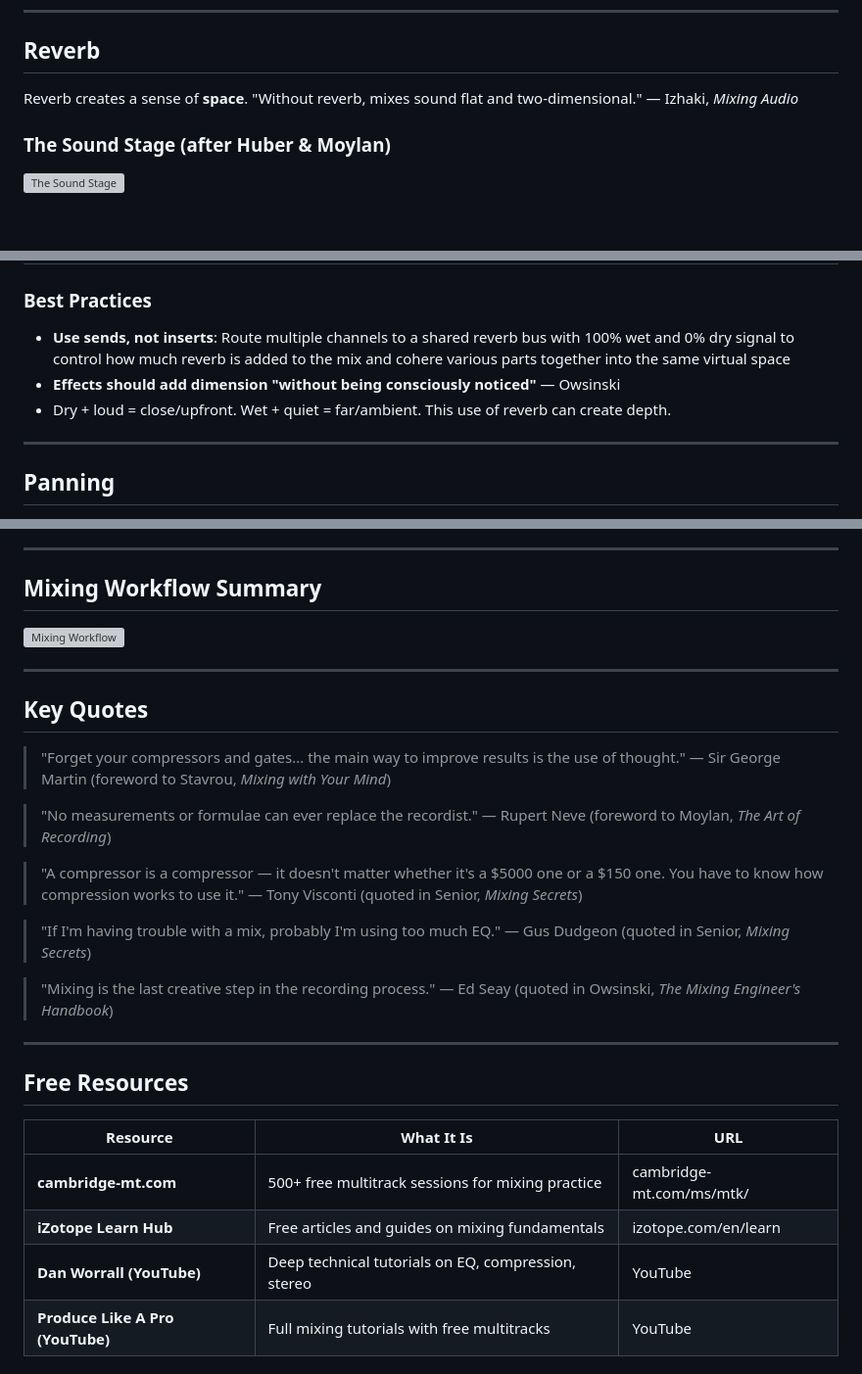
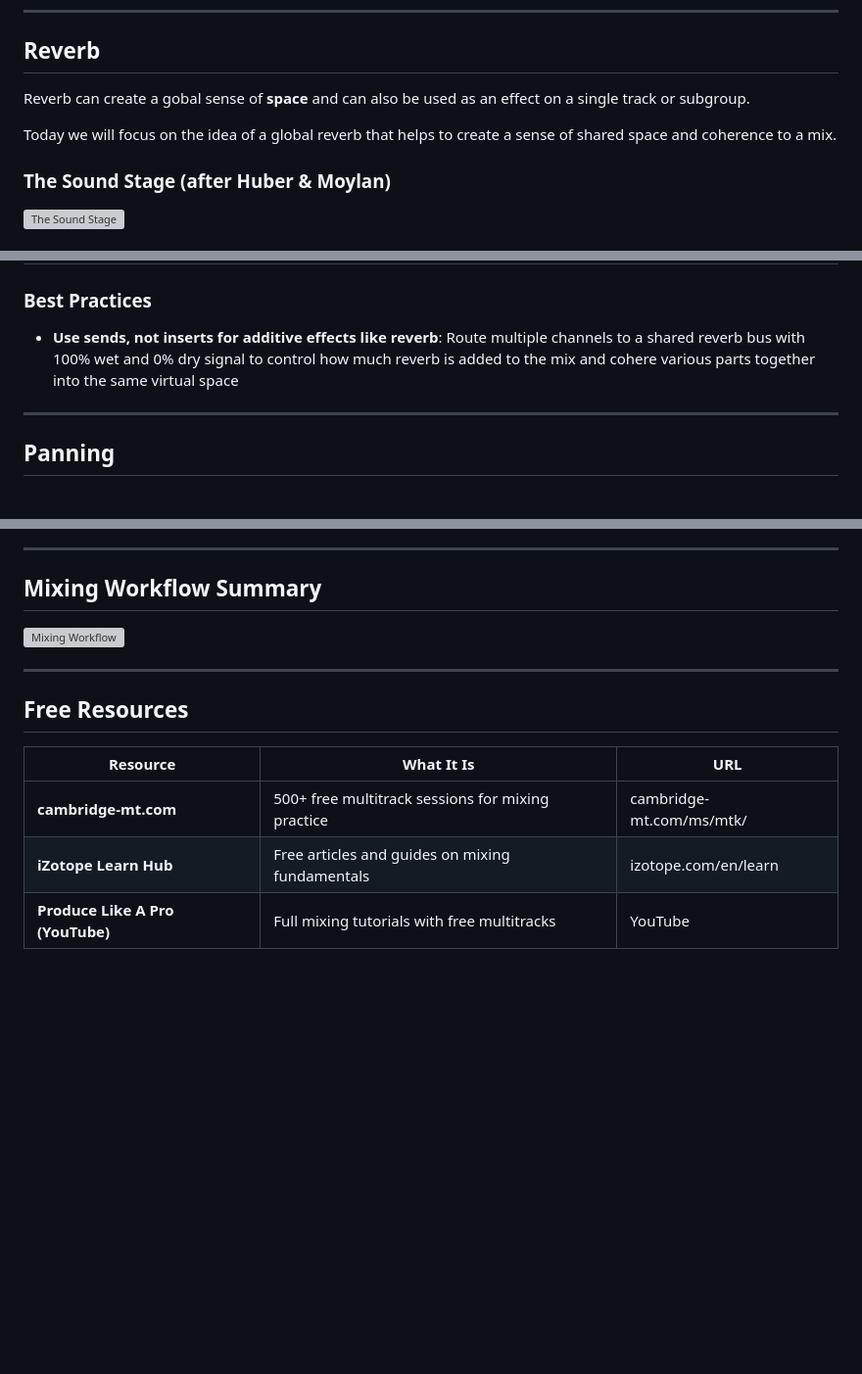
Before and after one commit to taylorbrook/DMU111H_TeachingDemo_MIXING, a Markdown page: lecture/lecture-handout.md, 3 parts joined by grey strips. Shown at 98% size. GitHub-like rendering; blank space fills up the shorter version; grey boxes are pictures that could not be loaded.

Commit message:
Revise reverb section and remove quotes and resources
Updated the reverb section to clarify its use and added best practices for applying reverb in mixing. Removed key quotes and free resources sections to streamline the content.

```diff
--- a/lecture/lecture-handout.md
+++ b/lecture/lecture-handout.md
@@ -88,7 +88,9 @@ Compression controls **dynamic range** — the difference between the loudest an
 
 ## Reverb
 
-Reverb creates a sense of **space**. "Without reverb, mixes sound flat and two-dimensional." — Izhaki, *Mixing Audio*
+Reverb can create a gobal sense of **space** and can also be used as an effect on a single track or subgroup.
+
+Today we will focus on the idea of a global reverb that helps to create a sense of shared space and coherence to a mix.
 
 ### The Sound Stage (after Huber & Moylan)
 
@@ -105,9 +107,7 @@ Reverb creates a sense of **space**. "Without reverb, mixes sound flat and two-d
 
 ### Best Practices
 
-- **Use sends, not inserts**: Route multiple channels to a shared reverb bus with 100% wet and 0% dry signal to control how much reverb is added to the mix and cohere various parts together into the same virtual space
-- **Effects should add dimension "without being consciously noticed"** — Owsinski
-- Dry + loud = close/upfront. Wet + quiet = far/ambient. This use of reverb can create depth.
+- **Use sends, not inserts for additive effects like reverb**: Route multiple channels to a shared reverb bus with 100% wet and 0% dry signal to control how much reverb is added to the mix and cohere various parts together into the same virtual space
 
 ---
 
@@ -128,32 +128,12 @@ Some typical panning:
 
 ---
 
-## Key Quotes
-
-> "Forget your compressors and gates... the main way to improve results is the use of thought."
-> — Sir George Martin (foreword to Stavrou, *Mixing with Your Mind*)
-
-> "No measurements or formulae can ever replace the recordist."
-> — Rupert Neve (foreword to Moylan, *The Art of Recording*)
-
-> "A compressor is a compressor — it doesn't matter whether it's a $5000 one or a $150 one. You have to know how compression works to use it."
-> — Tony Visconti (quoted in Senior, *Mixing Secrets*)
-
-> "If I'm having trouble with a mix, probably I'm using too much EQ."
-> — Gus Dudgeon (quoted in Senior, *Mixing Secrets*)
-
-> "Mixing is the last creative step in the recording process."
-> — Ed Seay (quoted in Owsinski, *The Mixing Engineer's Handbook*)
-
----
-
 ## Free Resources
 
 | Resource | What It Is | URL |
 |----------|-----------|-----|
 | **cambridge-mt.com** | 500+ free multitrack sessions for mixing practice | cambridge-mt.com/ms/mtk/ |
 | **iZotope Learn Hub** | Free articles and guides on mixing fundamentals | izotope.com/en/learn |
-| **Dan Worrall (YouTube)** | Deep technical tutorials on EQ, compression, stereo | YouTube |
 | **Produce Like A Pro (YouTube)** | Full mixing tutorials with free multitracks | YouTube |
 
 ## Recommended Reading
```
